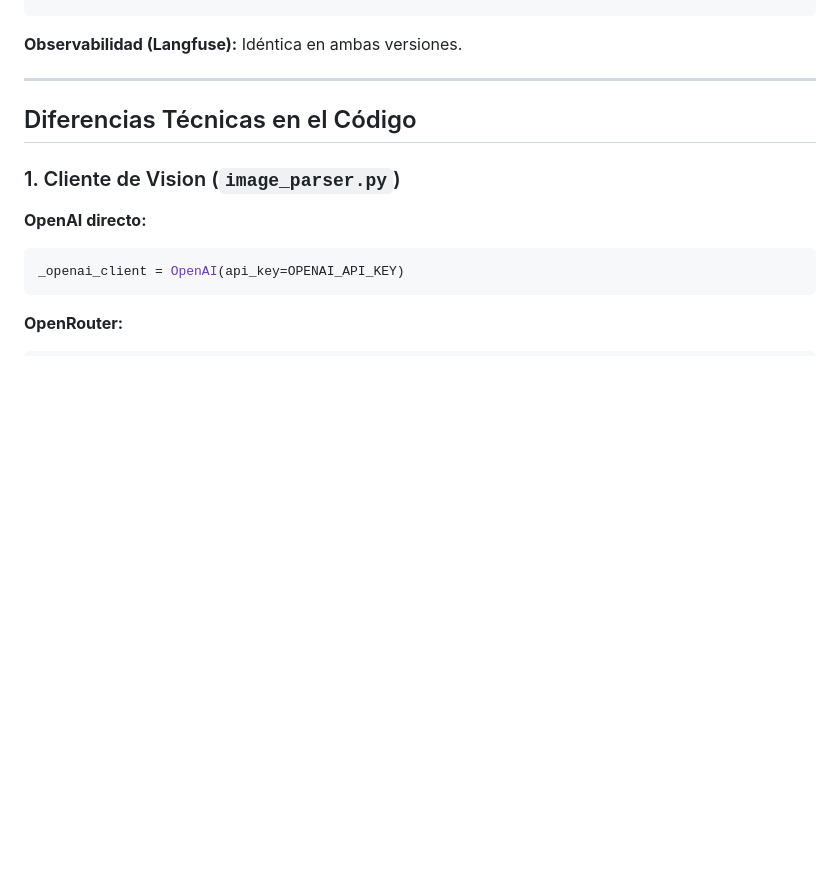
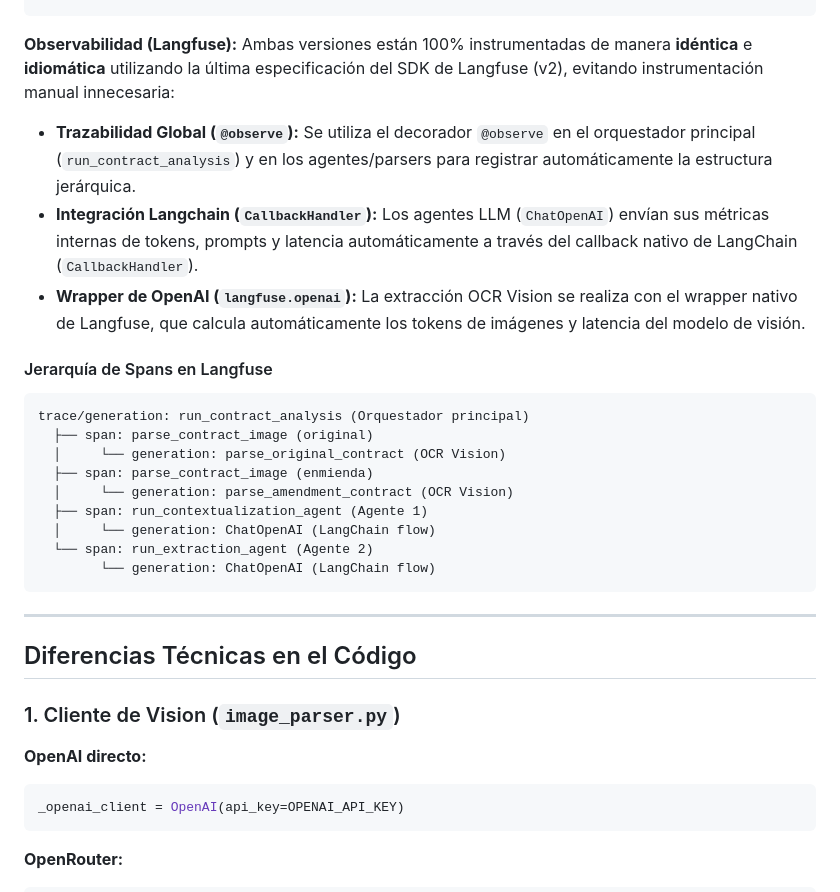
Before and after one commit to flmuzzillo-svg/HENRY_TPM4, a Markdown page: README_COMPARATIVO.md, the part around the change. Drawn GitHub-style; blank space fills up the shorter version.

Commit message:
docs: initialize README files for project modules and update comparative documentation

````diff
--- a/README_COMPARATIVO.md
+++ b/README_COMPARATIVO.md
@@ -45,7 +45,25 @@ Imágenes (JPG/PNG)
           JSON validado (Pydantic)
 ```
 
-**Observabilidad (Langfuse):** Idéntica en ambas versiones.
+**Observabilidad (Langfuse):**
+Ambas versiones están 100% instrumentadas de manera **idéntica** e **idiomática** utilizando la última especificación del SDK de Langfuse (v2), evitando instrumentación manual innecesaria:
+
+* **Trazabilidad Global (`@observe`):** Se utiliza el decorador `@observe` en el orquestador principal (`run_contract_analysis`) y en los agentes/parsers para registrar automáticamente la estructura jerárquica.
+* **Integración Langchain (`CallbackHandler`):** Los agentes LLM (`ChatOpenAI`) envían sus métricas internas de tokens, prompts y latencia automáticamente a través del callback nativo de LangChain (`CallbackHandler`).
+* **Wrapper de OpenAI (`langfuse.openai`):** La extracción OCR Vision se realiza con el wrapper nativo de Langfuse, que calcula automáticamente los tokens de imágenes y latencia del modelo de visión.
+
+#### Jerarquía de Spans en Langfuse
+```
+trace/generation: run_contract_analysis (Orquestador principal)
+  ├── span: parse_contract_image (original)
+  │     └── generation: parse_original_contract (OCR Vision)
+  ├── span: parse_contract_image (enmienda)
+  │     └── generation: parse_amendment_contract (OCR Vision)
+  ├── span: run_contextualization_agent (Agente 1)
+  │     └── generation: ChatOpenAI (LangChain flow)
+  └── span: run_extraction_agent (Agente 2)
+        └── generation: ChatOpenAI (LangChain flow)
+```
 
 ---
 
````
Also changed, not shown: Auto_MultAgent_Cont_Comp-Engine/README.md (+10 -6 lines), Auto_MultAgent_Cont_Comp-Engine_OPENROUTER/README.md (+10 -6 lines).
